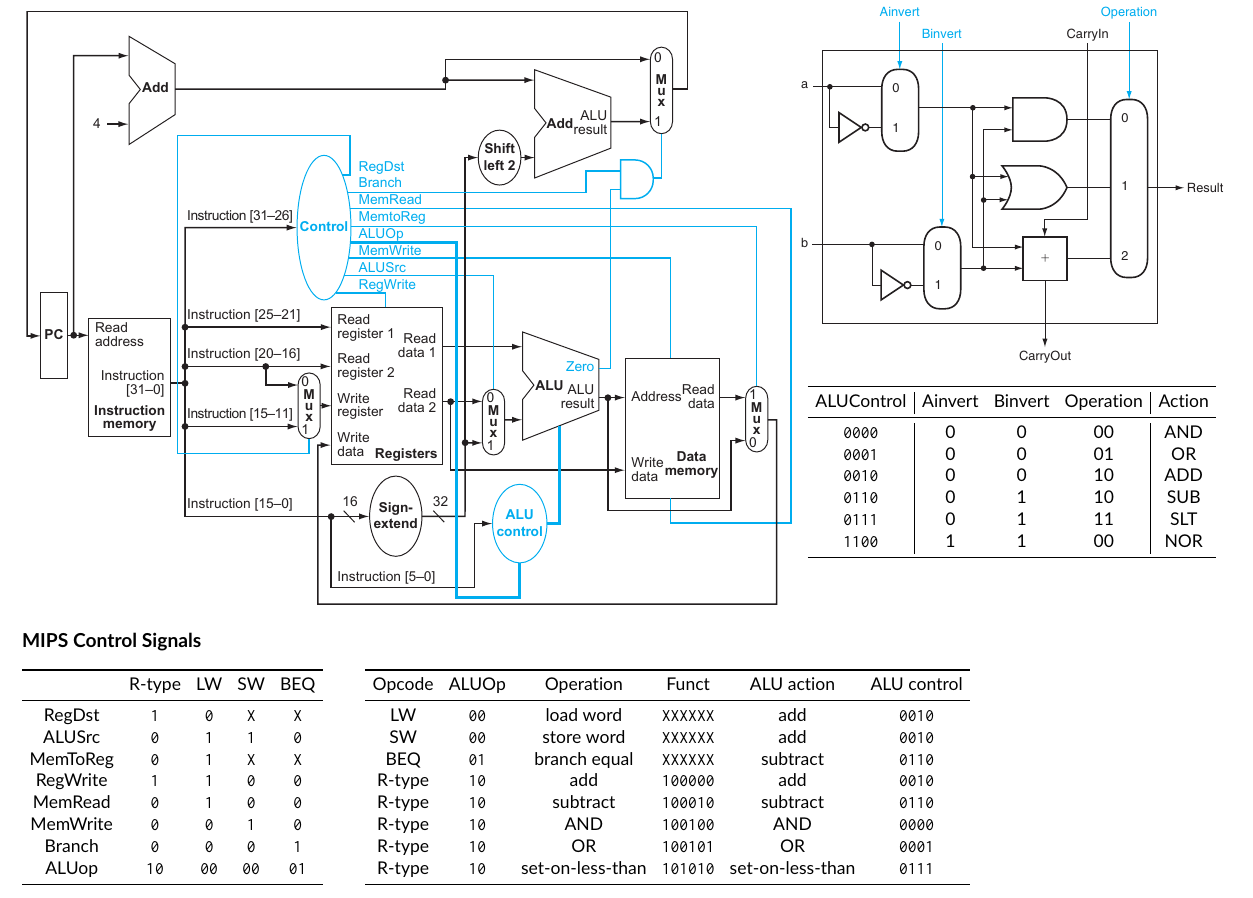
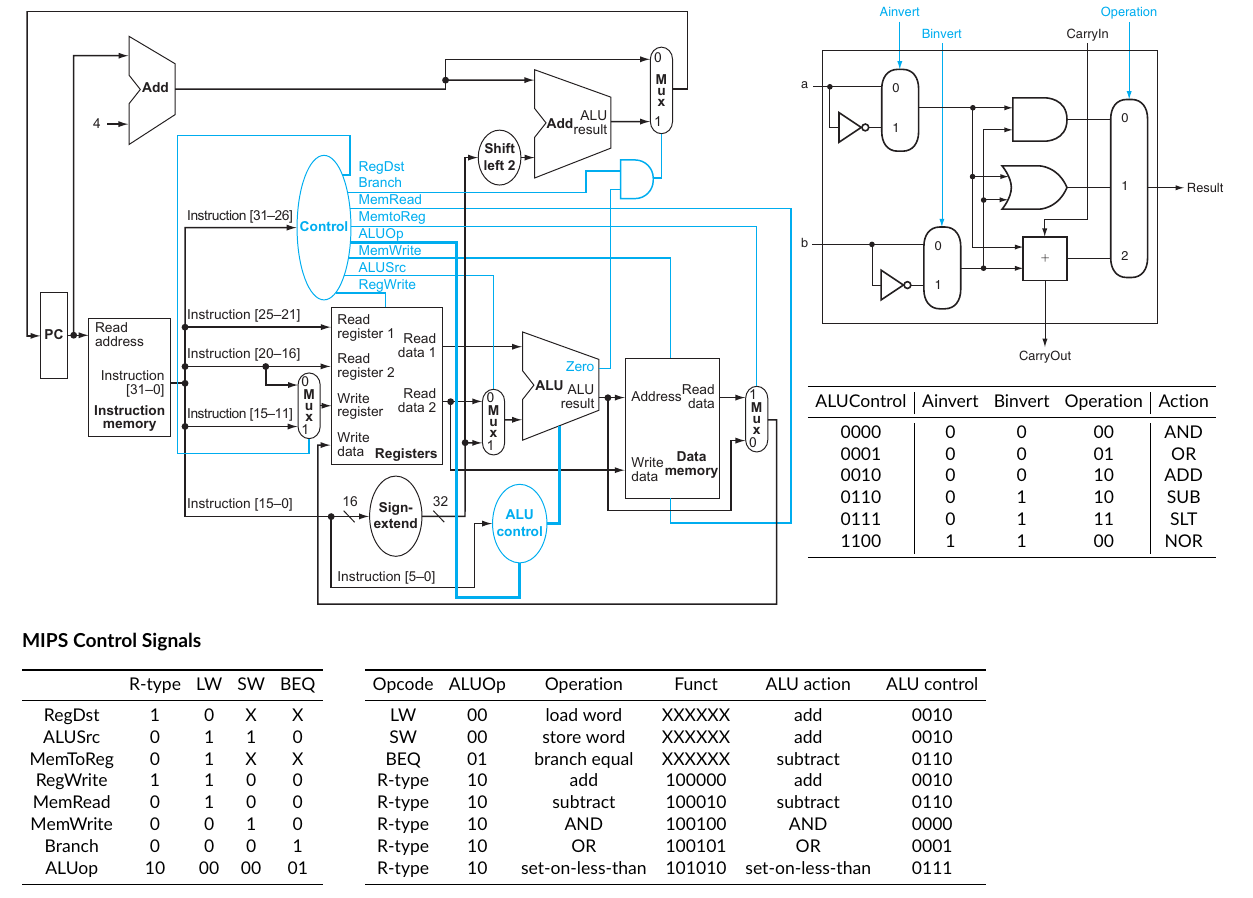
Before and after one commit to shnjmn/cs2100-refsheet, a LaTeX document (greensheet.tex, which reads content/aluctrl.tex, content/control.tex): part of page 1 of 2, cut so that both start at the same text. Compiled offline with pdfLaTeX.

Commit message:
update
Signed-off-by: Shen Jiamin <shen_jiamin@u.nus.edu>

```diff
--- a/content/aluctrl.tex
+++ b/content/aluctrl.tex
@@ -16,13 +16,13 @@
     \toprule
     Opcode & ALUOp       & Operation        & Funct           & ALU action       & ALU control   \\
     \midrule
-    LW     & \texttt{00} & load word        & \texttt{XXXXXX} & add              & \texttt{0010} \\
-    SW     & \texttt{00} & store word       & \texttt{XXXXXX} & add              & \texttt{0010} \\
-    BEQ    & \texttt{01} & branch equal     & \texttt{XXXXXX} & subtract         & \texttt{0110} \\
-    R-type & \texttt{10} & add              & \texttt{100000} & add              & \texttt{0010} \\
-    R-type & \texttt{10} & subtract         & \texttt{100010} & subtract         & \texttt{0110} \\
-    R-type & \texttt{10} & AND              & \texttt{100100} & AND              & \texttt{0000} \\
-    R-type & \texttt{10} & OR               & \texttt{100101} & OR               & \texttt{0001} \\
-    R-type & \texttt{10} & set-on-less-than & \texttt{101010} & set-on-less-than & \texttt{0111} \\
+    LW     & {00} & load word        & {XXXXXX} & add              & {0010} \\
+    SW     & {00} & store word       & {XXXXXX} & add              & {0010} \\
+    BEQ    & {01} & branch equal     & {XXXXXX} & subtract         & {0110} \\
+    R-type & {10} & add              & {100000} & add              & {0010} \\
+    R-type & {10} & subtract         & {100010} & subtract         & {0110} \\
+    R-type & {10} & AND              & {100100} & AND              & {0000} \\
+    R-type & {10} & OR               & {100101} & OR               & {0001} \\
+    R-type & {10} & set-on-less-than & {101010} & set-on-less-than & {0111} \\
     \bottomrule
 \end{tabular}
--- a/content/control.tex
+++ b/content/control.tex
@@ -2,13 +2,13 @@
     \toprule
              & R-type      & LW          & SW          & BEQ         \\
     \midrule
-    RegDst   & \texttt{1}  & \texttt{0}  & \texttt{X}  & \texttt{X}  \\
-    ALUSrc   & \texttt{0}  & \texttt{1}  & \texttt{1}  & \texttt{0}  \\
-    MemToReg & \texttt{0}  & \texttt{1}  & \texttt{X}  & \texttt{X}  \\
-    RegWrite & \texttt{1}  & \texttt{1}  & \texttt{0}  & \texttt{0}  \\
-    MemRead  & \texttt{0}  & \texttt{1}  & \texttt{0}  & \texttt{0}  \\
-    MemWrite & \texttt{0}  & \texttt{0}  & \texttt{1}  & \texttt{0}  \\
-    Branch   & \texttt{0}  & \texttt{0}  & \texttt{0}  & \texttt{1}  \\
-    ALUop    & \texttt{10} & \texttt{00} & \texttt{00} & \texttt{01} \\
+    RegDst   & {1}  & {0}  & {X}  & {X}  \\
+    ALUSrc   & {0}  & {1}  & {1}  & {0}  \\
+    MemToReg & {0}  & {1}  & {X}  & {X}  \\
+    RegWrite & {1}  & {1}  & {0}  & {0}  \\
+    MemRead  & {0}  & {1}  & {0}  & {0}  \\
+    MemWrite & {0}  & {0}  & {1}  & {0}  \\
+    Branch   & {0}  & {0}  & {0}  & {1}  \\
+    ALUop    & {10} & {00} & {00} & {01} \\
     \bottomrule
 \end{tabular}
--- a/greensheet.tex
+++ b/greensheet.tex
@@ -83,12 +83,12 @@
             \toprule
             ALUControl & Ainvert & Binvert & Operation & Action \\
             \midrule
-            {\tt 0000} & 0       & 0       & 00        & AND    \\
-            {\tt 0001} & 0       & 0       & 01        & OR     \\
-            {\tt 0010} & 0       & 0       & 10        & ADD    \\
-            {\tt 0110} & 0       & 1       & 10        & SUB    \\
-            {\tt 0111} & 0       & 1       & 11        & SLT    \\
-            {\tt 1100} & 1       & 1       & 00        & NOR    \\
+            {0000} & 0       & 0       & 00        & AND    \\
+            {0001} & 0       & 0       & 01        & OR     \\
+            {0010} & 0       & 0       & 10        & ADD    \\
+            {0110} & 0       & 1       & 10        & SUB    \\
+            {0111} & 0       & 1       & 11        & SLT    \\
+            {1100} & 1       & 1       & 00        & NOR    \\
             \bottomrule
         \end{tabular}
     \end{center}
```
